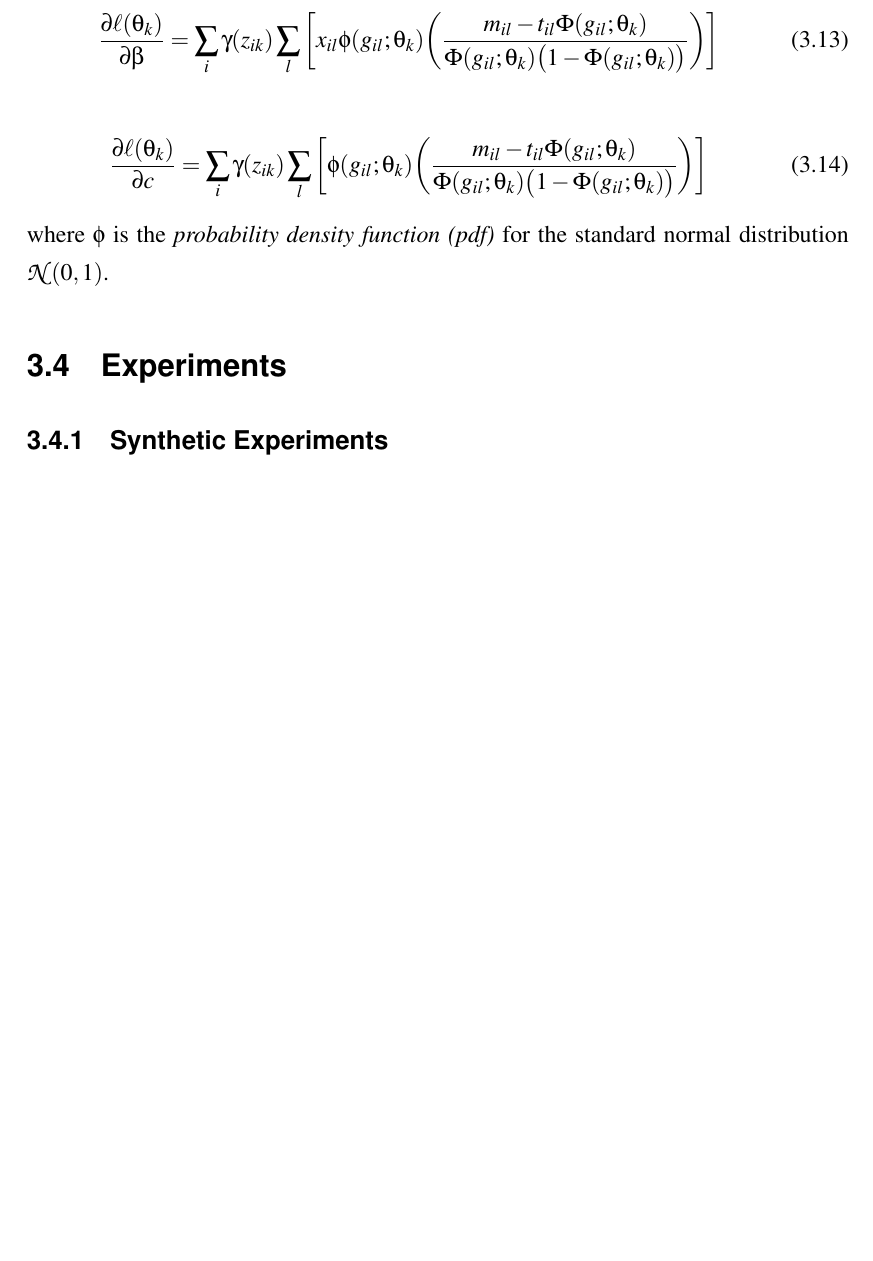
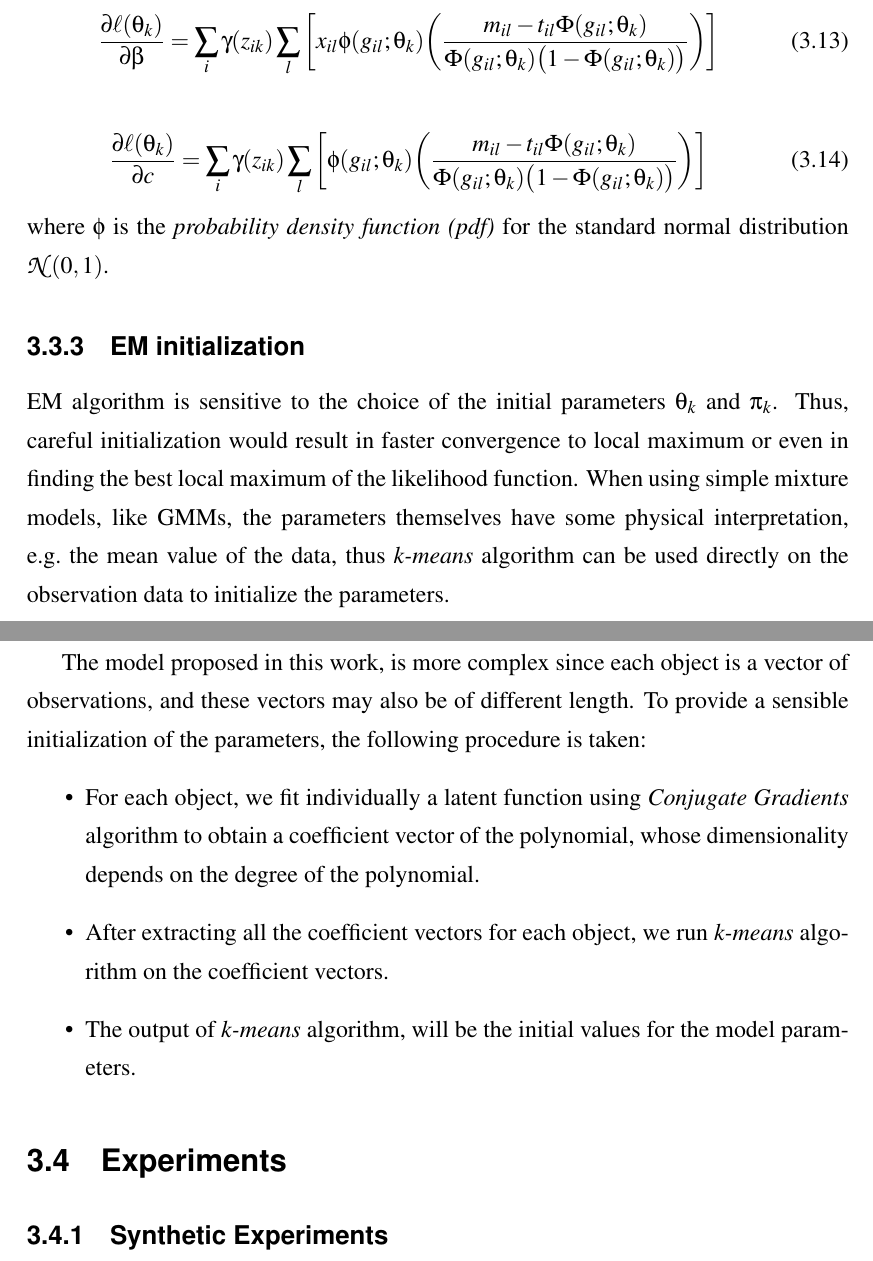
Before and after one commit to andreaskapou/MRes-Thesis-Report, a LaTeX thesis (thesis.tex, which reads Methylation/cluster-meth-profiles.tex): part of page 29 of 52 before the commit and two parts of pages 29 and 30 of 53 after it, the two joined at a grey line, cut so that both start at the same text, the shorter picture padded with empty space. Compiled offline with pdfLaTeX.

Commit message:
Add sections for EM parameter initialization

```diff
--- a/Methylation/cluster-meth-profiles.tex
+++ b/Methylation/cluster-meth-profiles.tex
@@ -59,3 +59,13 @@ where the partial derivatives are given in the equations below (see \emph{Append
 	\frac{\partial \ell(\theta_{k})}{\partial c} =  \sum_{i}  \gamma(z_{ik}) \sum_{l} \bigg[ \mathbf{\phi}(g_{il};\theta_{k})\bigg(\frac{m_{il} - t_{il}\Phi(g_{il};\theta_{k})}{\Phi(g_{il};\theta_{k})\big(1-\Phi(g_{il};\theta_{k})\big)} \bigg) \bigg]
 \end{equation}
 where $\mathbf{\phi}$ is the \emph{probability density function (pdf)} for the standard normal distribution $\mathcal{N}(0,1)$.
+
+\subsection{EM initialization}
+EM algorithm is sensitive to the choice of the initial parameters $\theta_{k}$ and $\pi_{k}$. Thus, careful initialization would result in faster convergence to local maximum or even in finding the best local maximum of the likelihood function. When using simple mixture models, like GMMs, the parameters themselves have some physical interpretation, \eg the mean value of the data, thus \emph{k-means} algorithm can be used directly on the observation data to initialize the parameters.
+
+The model proposed in this work, is more complex since each object is a vector of observations, and these vectors may also be of different length. To provide a sensible initialization of the parameters, the following procedure is taken:
+\begin{itemize}
+	\item{For each object, we fit individually a latent function using \emph{Conjugate Gradients} algorithm to obtain a coefficient vector of the polynomial, whose dimensionality depends on the degree of the polynomial.}
+	\item{After extracting all the coefficient vectors for each object, we run \emph{k-means} algorithm on the coefficient vectors.}
+	\item{The output of \emph{k-means} algorithm, will be the initial values for the model parameters.}
+\end{itemize}
```
